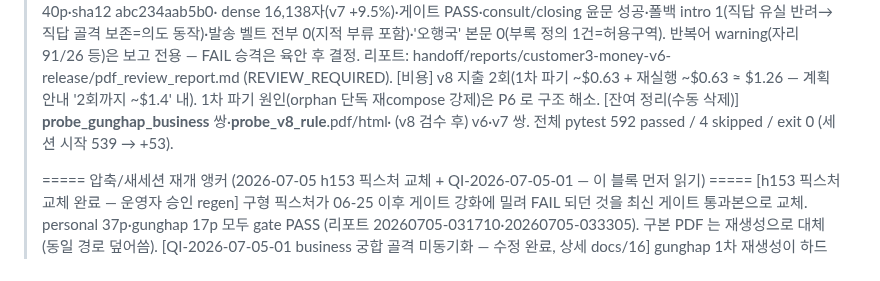
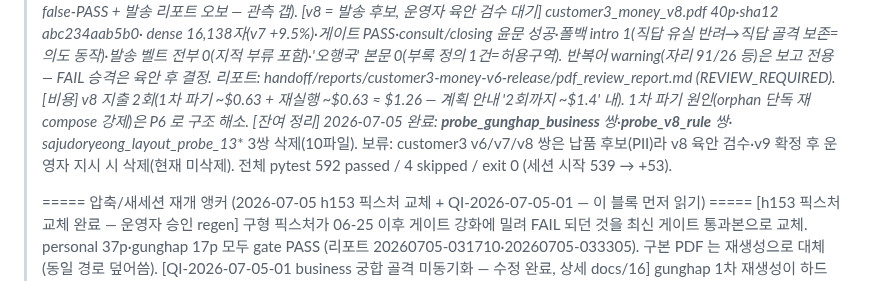
Before and after one commit to soso4877-collab/TEST-PROJECT, a Markdown page: sajugen/STATE.md, the part around the change. GitHub-like rendering.

Commit message:
chore(sajugen): 임시 probe 파일 정리 + STATE 잔여정리 노트 갱신
render/out 임시 probe 삭제(10파일): __probe_gunghap_business__ 쌍·__probe_v8_rule__
쌍·sajudoryeong_layout_probe_13_* 3쌍. 코드/테스트 참조 0(STATE 노트뿐)로 안전.
customer3 v6/v7/v8(납품 후보·PII)는 검수 전이라 보류.

Co-Authored-By: Claude Opus 4.8 <noreply@anthropic.com>

```diff
--- a/sajugen/STATE.md
+++ b/sajugen/STATE.md
@@ -51,8 +51,9 @@
 >     리포트: handoff/reports/customer3-money-v6-release/pdf_review_report.md (REVIEW_REQUIRED).
 >   [비용] v8 지출 2회(1차 파기 ~$0.63 + 재실행 ~$0.63 ≈ $1.26 — 계획 안내 '2회까지 ~$1.4' 내).
 >     1차 파기 원인(orphan 단독 재compose 강제)은 P6 로 구조 해소.
->   [잔여 정리(수동 삭제)] __probe_gunghap_business__ 쌍·__probe_v8_rule__.pdf/html·
->     (v8 검수 후) v6·v7 쌍.
+>   [잔여 정리] 2026-07-05 완료: __probe_gunghap_business__ 쌍·__probe_v8_rule__ 쌍·
+>     sajudoryeong_layout_probe_13_* 3쌍 삭제(10파일). 보류: customer3 v6/v7/v8 쌍은
+>     납품 후보(PII)라 v8 육안 검수·v9 확정 후 운영자 지시 시 삭제(현재 미삭제).
 >   전체 pytest 592 passed / 4 skipped / exit 0 (세션 시작 539 → +53).
 >
 > ===== 압축/새세션 재개 앵커 (2026-07-05 h153 픽스처 교체 + QI-2026-07-05-01 — 이 블록 먼저 읽기) =====
```
